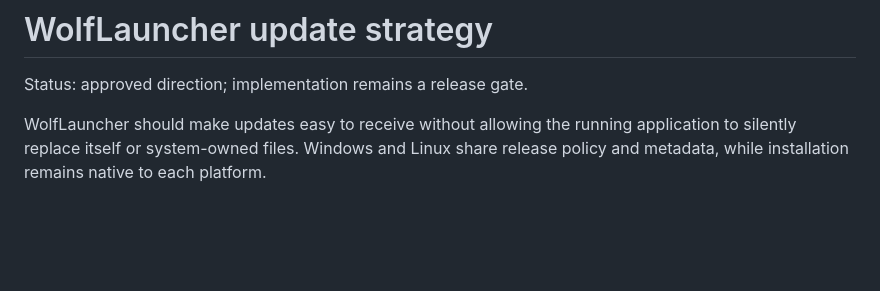
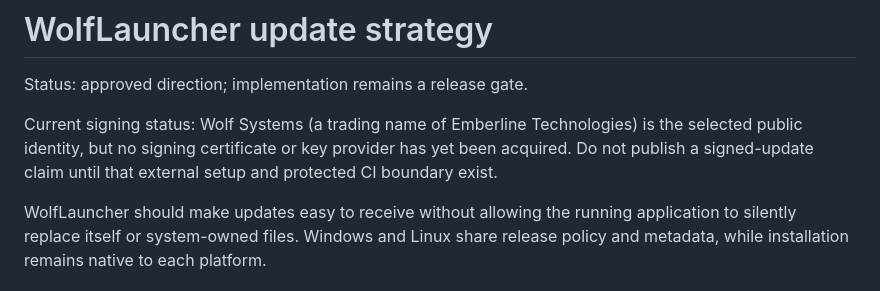
Before and after one commit to DrakonWolfDev/WolfLauncher, a Markdown page: docs/UPDATE_STRATEGY.md, the part around the change. GitHub-like rendering; blank space fills up the shorter version.

Commit message:
Record pending signing setup

```diff
--- a/docs/UPDATE_STRATEGY.md
+++ b/docs/UPDATE_STRATEGY.md
@@ -1,6 +1,11 @@
 # WolfLauncher update strategy
 
 Status: approved direction; implementation remains a release gate.
+
+Current signing status: Wolf Systems (a trading name of Emberline Technologies)
+is the selected public identity, but no signing certificate or key provider has
+yet been acquired. Do not publish a signed-update claim until that external
+setup and protected CI boundary exist.
 
 WolfLauncher should make updates easy to receive without allowing the running
 application to silently replace itself or system-owned files. Windows and
```
Also changed, not shown: PROJECT_STATE.md (+2 -1 lines), docs/REMAINING_JOBS.md (+2 -1 lines).
